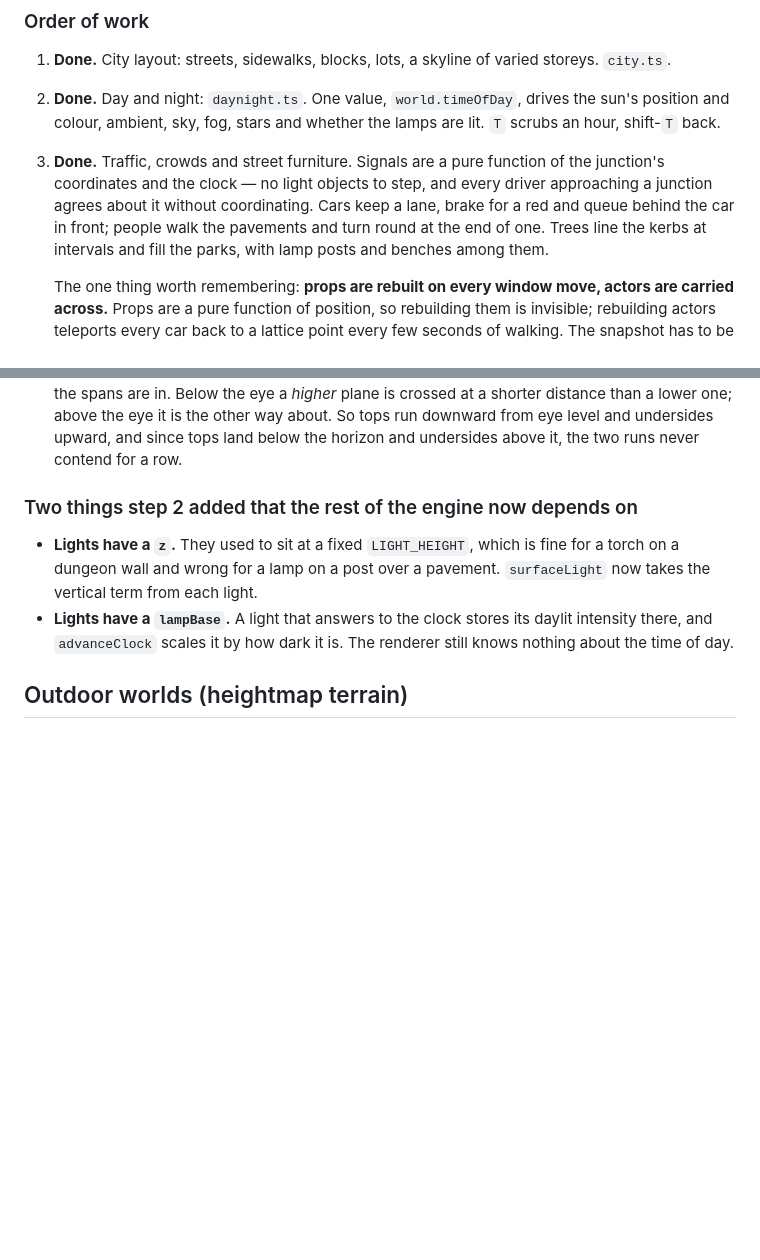
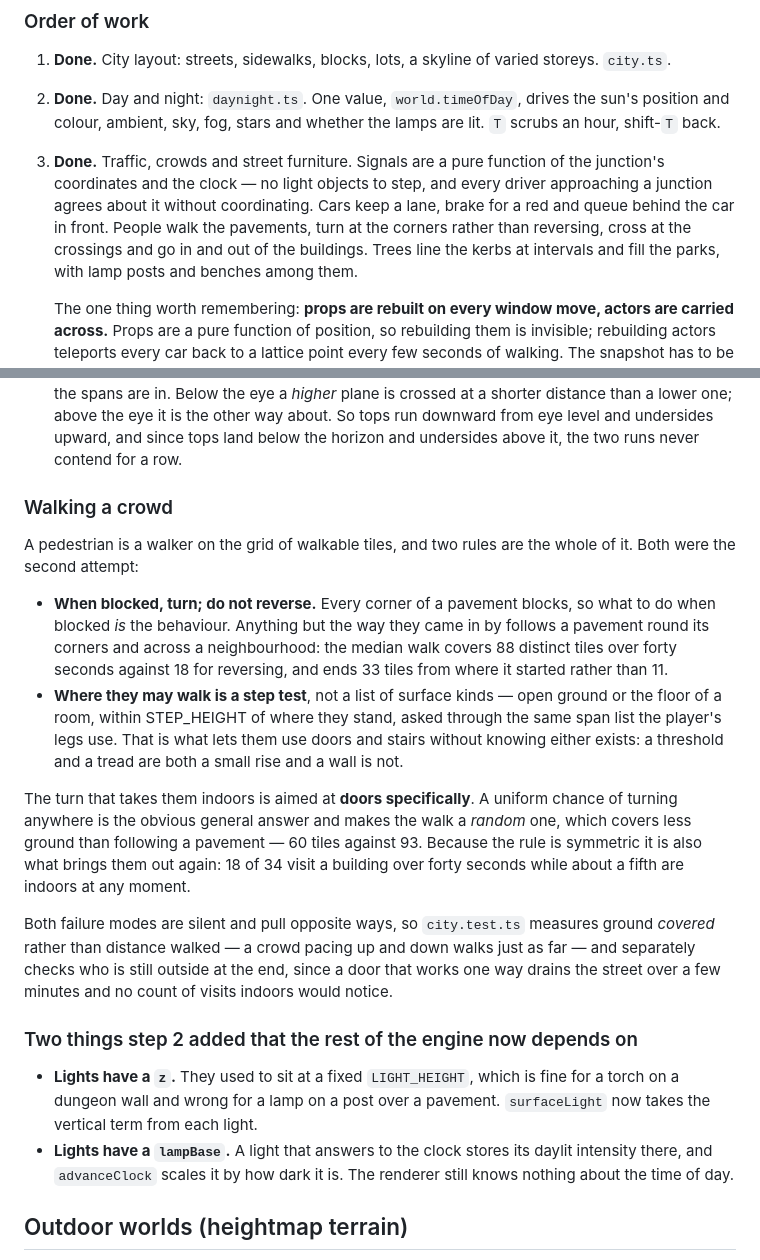
Before and after one commit to GrantErickson/TextWorld, a Markdown page: CLAUDE.md, 2 parts joined by grey strips. Rendered like a GitHub page; blank space fills up the shorter version.

Commit message:
Record how the crowd walks
Two rules and one measurement each, plus why the test measures ground covered
rather than distance walked: a crowd pacing between two kerbs walks just as
far as one crossing a neighbourhood.

Co-Authored-By: Claude Opus 5 (1M context) <noreply@anthropic.com>

```diff
--- a/CLAUDE.md
+++ b/CLAUDE.md
@@ -155,8 +155,9 @@ Per column, each tile can contribute:
 3. **Done.** Traffic, crowds and street furniture. Signals are a pure function
    of the junction's coordinates and the clock — no light objects to step, and
    every driver approaching a junction agrees about it without coordinating.
-   Cars keep a lane, brake for a red and queue behind the car in front; people
-   walk the pavements and turn round at the end of one. Trees line the kerbs at
+   Cars keep a lane, brake for a red and queue behind the car in front. People
+   walk the pavements, turn at the corners rather than reversing, cross at the
+   crossings and go in and out of the buildings. Trees line the kerbs at
    intervals and fill the parks, with lamp posts and benches among them.
 
    The one thing worth remembering: **props are rebuilt on every window move,
@@ -296,6 +297,35 @@ both were wrong in the first draft of step 2b:
   other way about. So tops run downward from eye level and undersides upward,
   and since tops land below the horizon and undersides above it, the two runs
   never contend for a row.
+
+### Walking a crowd
+
+A pedestrian is a walker on the grid of walkable tiles, and two rules are the
+whole of it. Both were the second attempt:
+
+- **When blocked, turn; do not reverse.** Every corner of a pavement blocks, so
+  what to do when blocked *is* the behaviour. Anything but the way they came in
+  by follows a pavement round its corners and across a neighbourhood: the
+  median walk covers 88 distinct tiles over forty seconds against 18 for
+  reversing, and ends 33 tiles from where it started rather than 11.
+- **Where they may walk is a step test**, not a list of surface kinds — open
+  ground or the floor of a room, within STEP_HEIGHT of where they stand, asked
+  through the same span list the player's legs use. That is what lets them use
+  doors and stairs without knowing either exists: a threshold and a tread are
+  both a small rise and a wall is not.
+
+The turn that takes them indoors is aimed at **doors specifically**. A uniform
+chance of turning anywhere is the obvious general answer and makes the walk a
+*random* one, which covers less ground than following a pavement — 60 tiles
+against 93. Because the rule is symmetric it is also what brings them out
+again: 18 of 34 visit a building over forty seconds while about a fifth are
+indoors at any moment.
+
+Both failure modes are silent and pull opposite ways, so `city.test.ts`
+measures ground *covered* rather than distance walked — a crowd pacing up and
+down walks just as far — and separately checks who is still outside at the end,
+since a door that works one way drains the street over a few minutes and no
+count of visits indoors would notice.
 
 ### Two things step 2 added that the rest of the engine now depends on
 
```
